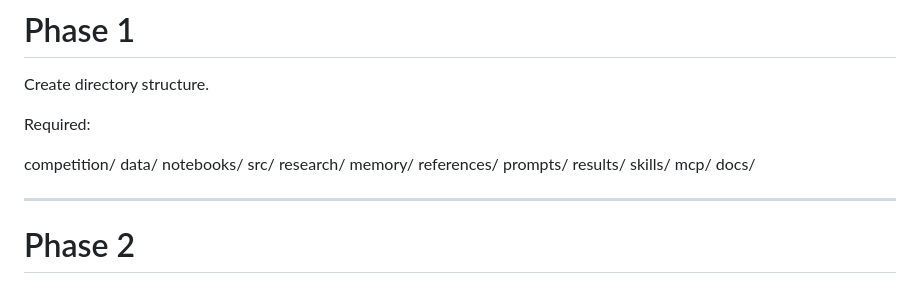
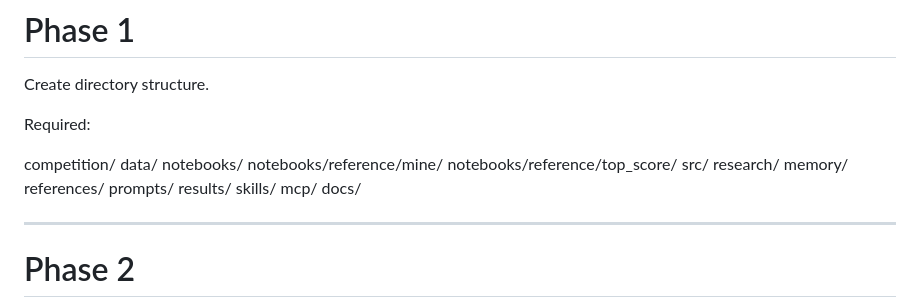
Before and after one commit to P-Bao/rogii, a Markdown page: PLAN.md, the part around the change. GitHub-like rendering.

```diff
--- a/PLAN.md
+++ b/PLAN.md
@@ -20,6 +20,8 @@ Required:
 competition/
 data/
 notebooks/
+notebooks/reference/mine/
+notebooks/reference/top_score/
 src/
 research/
 memory/
```
Also changed, not shown: CLAUDE.md (+4 -1 lines), notebooks/reference/README.md (added, +8 -0 lines).
